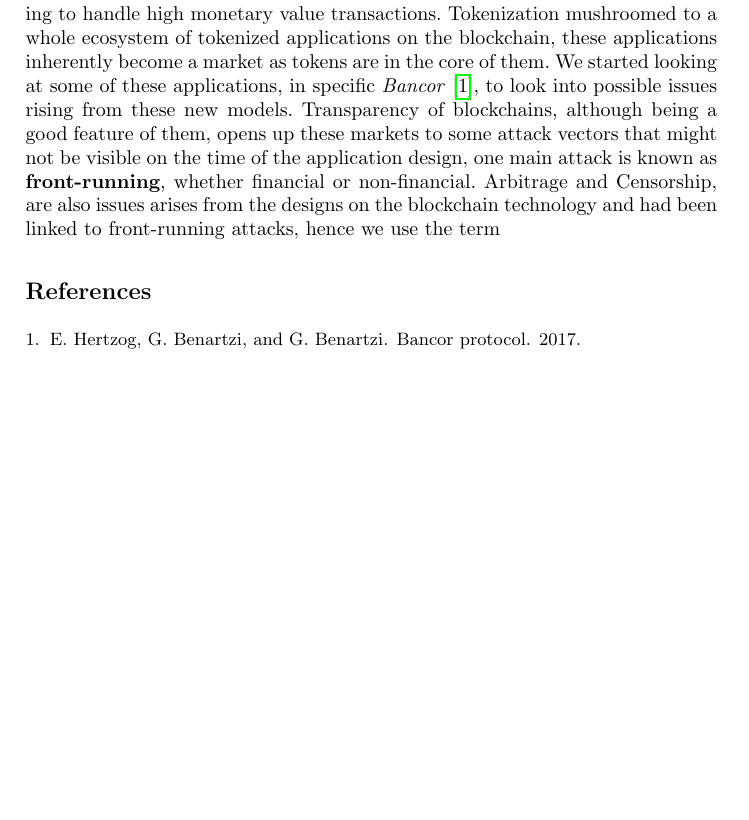
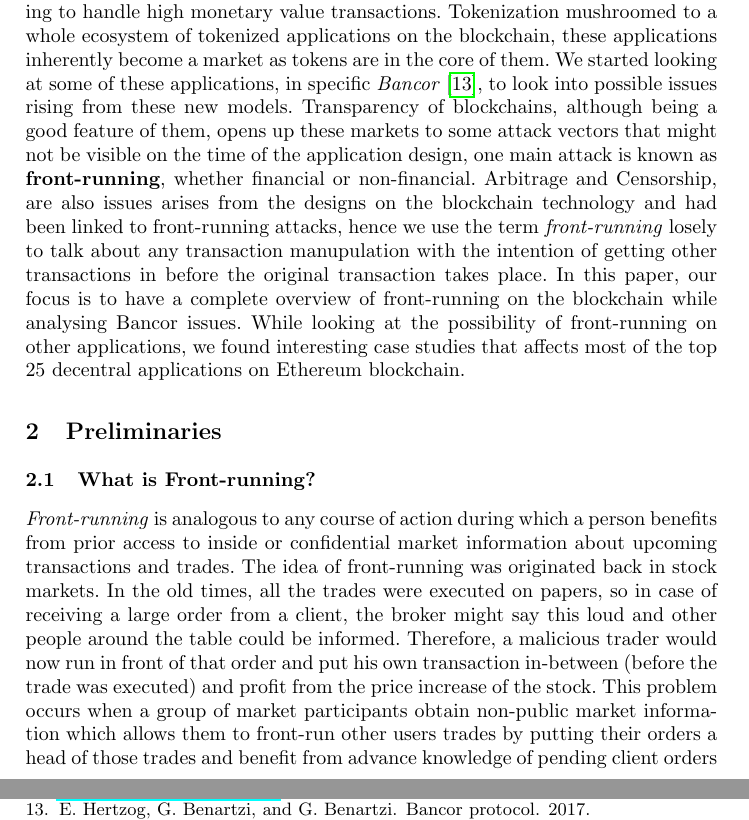
Before and after one commit to MadibaGroup/2018-Dolunay, a LaTeX paper (frontrunning/Latex/main.tex, which reads frontrunning/Latex/sections/paper.tex): part of the page before the commit and two parts of pages 1 and 17 of 18 after it, the two joined at a grey line, cut so that both start at the same text, the shorter picture padded with empty space. Compiled offline with pdfLaTeX.

Commit message:
[frontrunning] some notes

```diff
--- a/frontrunning/Latex/sections/paper.tex
+++ b/frontrunning/Latex/sections/paper.tex
@@ -6,7 +6,7 @@
 %
 %\textbf{Note to Change the structure of the paper: to pitch this paper as a case study, we can polish it as a Bancor case study: 1) here is the bancor project that we look at 2) we find that the issue is mostly the frontrunning 3) So we take a deep look into what is frontrunning 4) we find other case studies that are vulnerable and go through each case}
 
-Decentral applications are on the rise with Turing complete blockchains maturing to handle high monetary value transactions. Tokenization mushroomed to a whole ecosystem of tokenized applications on the blockchain, these applications inherently become a market as tokens are in the core of them. We started looking at some of these applications, in specific \textit{Bancor}~\cite{hertzog2017bancor}, to look into possible issues rising from these new models. Transparency of blockchains, although being a good feature of them, opens up these markets to some attack vectors that might not be visible on the time of the application design, one main attack is known as \textbf{front-running}, whether financial or non-financial. Arbitrage and Censorship, are also issues arises from the designs on the blockchain technology and had been linked to front-running attacks, hence we use the term \textit{front-running] losely to talk about any transaction manupulation with the intention of getting other transactions in before the original transaction takes place. In this paper, our focus is to have a complete overview of front-running on the blockchain while analysing Bancor issues. While looking at the possibility of front-running on other applications, we found interesting case studies that affects most of the top 25 decentral applications on Ethereum blockchain.
+Decentral applications are on the rise with Turing complete blockchains maturing to handle high monetary value transactions. Tokenization mushroomed to a whole ecosystem of tokenized applications on the blockchain, these applications inherently become a market as tokens are in the core of them. We started looking at some of these applications, in specific \textit{Bancor}~\cite{hertzog2017bancor}, to look into possible issues rising from these new models. Transparency of blockchains, although being a good feature of them, opens up these markets to some attack vectors that might not be visible on the time of the application design, one main attack is known as \textbf{front-running}, whether financial or non-financial. Arbitrage and Censorship, are also issues arises from the designs on the blockchain technology and had been linked to front-running attacks, hence we use the term \textit{front-running} losely to talk about any transaction manupulation with the intention of getting other transactions in before the original transaction takes place. In this paper, our focus is to have a complete overview of front-running on the blockchain while analysing Bancor issues. While looking at the possibility of front-running on other applications, we found interesting case studies that affects most of the top 25 decentral applications on Ethereum blockchain.
 
 
 %For the FC: \textbf{CASE STUDY} should be used in here, also in abstract, also at the end of intro section.
```
Also changed, not shown: frontrunning/Latex/main.pdf, frontrunning/Latex/sections/paper.tex (12 more changed lines).
